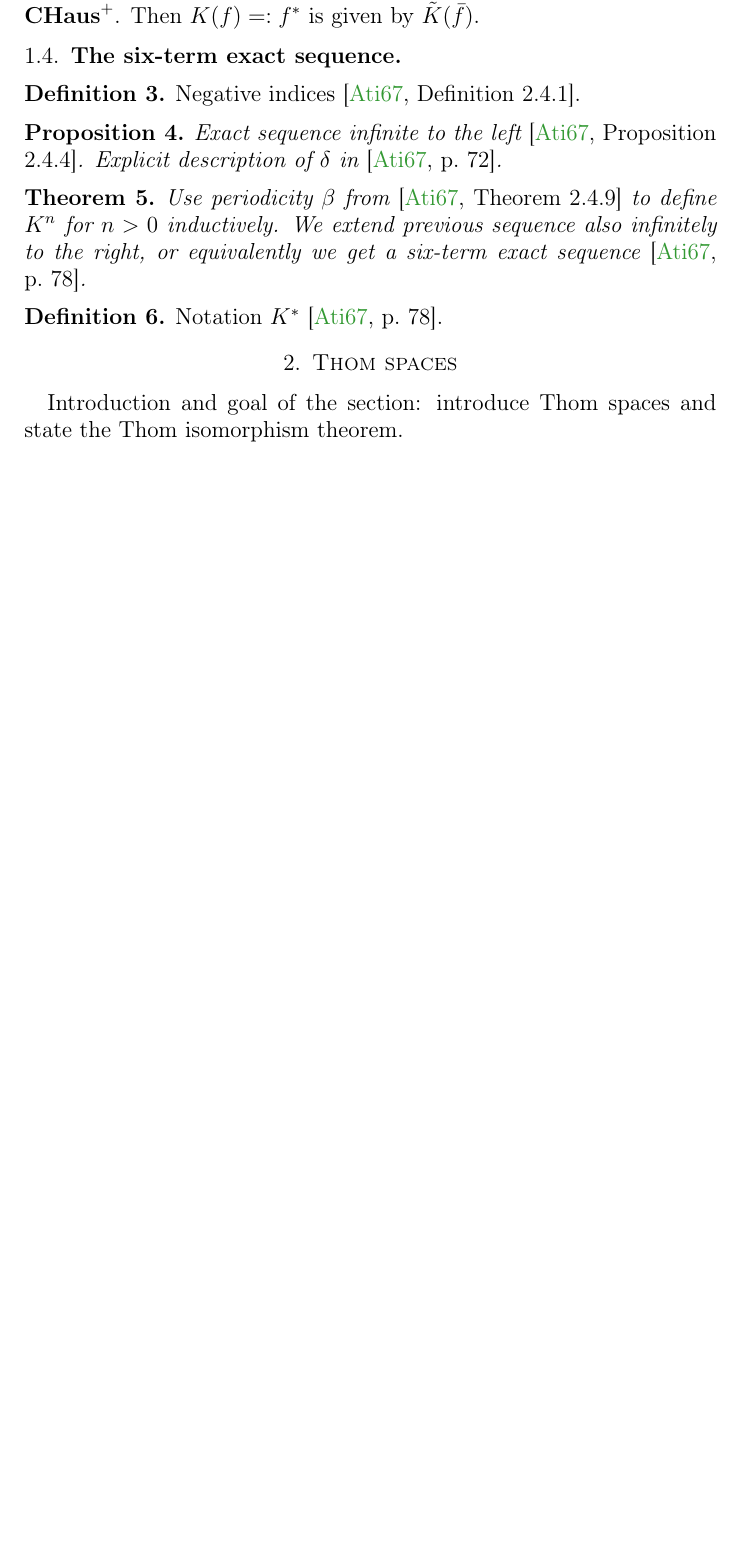
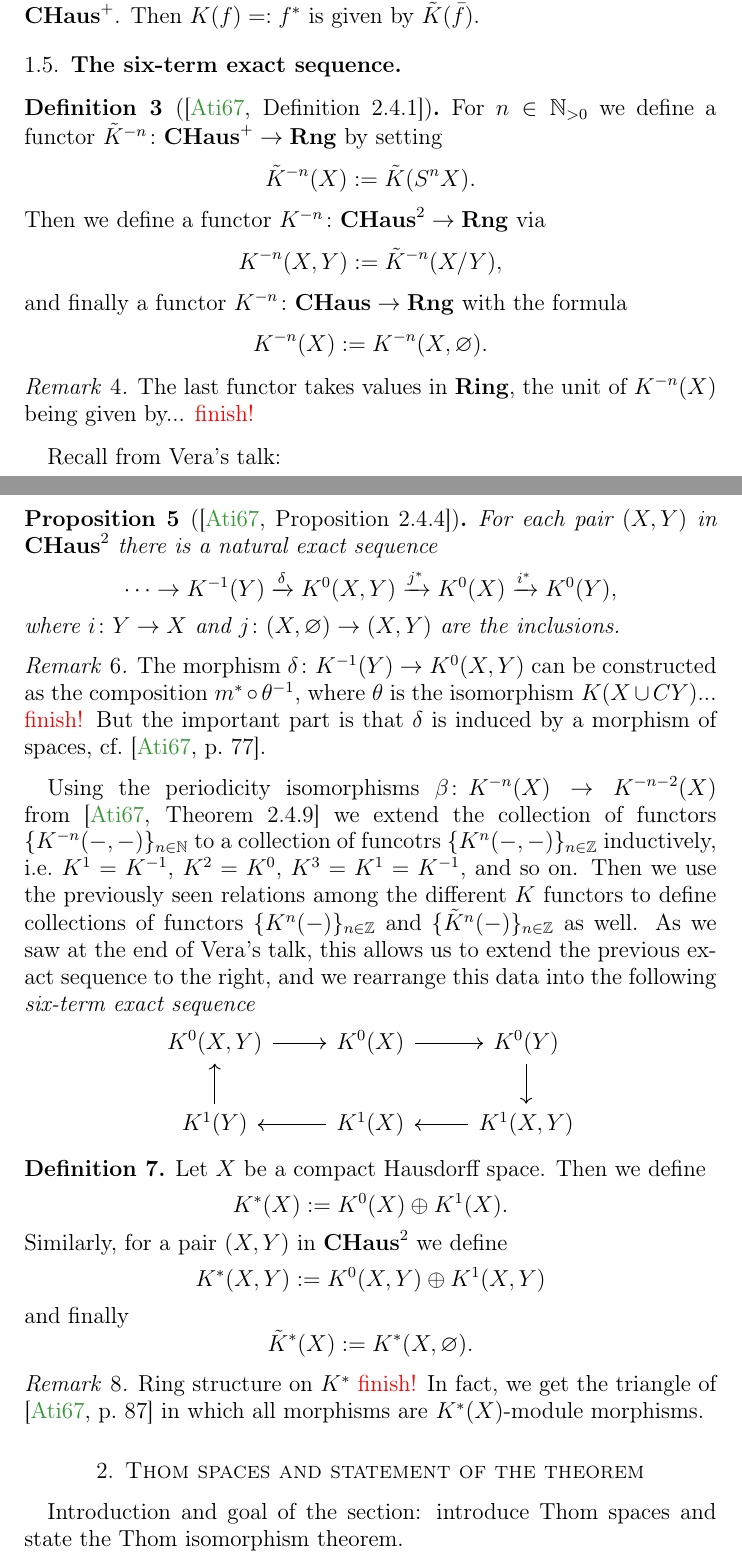
Before and after one commit to pedro-nlb/script-thom-isomorphism, a LaTeX paper (main.tex): part of page 3 of 5 before the commit and two parts of pages 3 and 4 of 6 after it, the two joined at a grey line, cut so that both start at the same text, the shorter picture padded with empty space. Compiled offline with pdfLaTeX.

Commit message:
Some updates

```diff
--- a/main.tex
+++ b/main.tex
@@ -47,7 +47,7 @@
 \thanks{The author gratefully acknowledges support by the DFG-Graduiertenkolleg GK1821 ``Cohomological Methods in Geometry'' at the University of Freiburg.}
 \date{30th June 2021}
 
-%\setcounter{tocdepth}{1}
+\setcounter{tocdepth}{1}
 \sloppy
 \makeatletter
 \hypersetup{
@@ -141,25 +155,62 @@ Then $K(f) =: f^{*}$ is given by $\tilde{K}(\bar{f})$.
 
 \subsection{The six-term exact sequence}
 
-\begin{defn}
-  Negative indices \cite[Definition 2.4.1]{ati67}.
+\begin{defn}[{\cite[Definition 2.4.1]{ati67}}]
+  For $n \in \mathbb{N}_{>0}$ we define a functor $\tilde{K}^{-n} \colon \mathbf{CHaus}^{+} \to \mathbf{Rng}$ by setting
+  \[ \tilde{K}^{-n}(X) := \tilde{K}(S^{n}X). \]
+  Then we define a functor $K^{-n} \colon \mathbf{CHaus}^{2} \to \mathbf{Rng}$ via
+  \[ K^{-n}(X,Y) := \tilde{K}^{-n}(X/Y), \]
+  and finally a functor $K^{-n} \colon \mathbf{CHaus} \to \mathbf{Rng}$ with the formula
+  \[ K^{-n}(X) := K^{-n}(X, \varnothing). \]
 \end{defn}
 
-\begin{prop}
-  Exact sequence infinite to the left \cite[Proposition 2.4.4]{ati67}.
-  Explicit description of $\delta$ in \cite[p.~72]{ati67}.
+\begin{rem}
+  % TODO finish
+  The last functor takes values in $\mathbf{Ring}$, the unit of $K^{-n}(X)$ being given by... \color{red} finish! \color{black}
+\end{rem}
+
+Recall from Vera's talk:
+
+\begin{prop}[{\cite[Proposition 2.4.4]{ati67}}]
+  For each pair $(X,Y)$ in $\mathbf{CHaus}^{2}$ there is a natural exact sequence
+  \[ \cdots \to K^{-1}(Y) \xrightarrow{\delta} K^{0}(X,Y) \xrightarrow{j^{*}} K^{0}(X) \xrightarrow{i^{*}} K^{0}(Y), \]
+  where $i \colon Y \to X$ and $j \colon (X,\varnothing) \to (X,Y)$ are the inclusions.
 \end{prop}
 
-\begin{thm}
-  Use periodicity $\beta$ from \cite[Theorem 2.4.9]{ati67} to \textit{define} $K^{n}$ for $n>0$ inductively.
-  We extend previous sequence also infinitely to the right, or equivalently we get a six-term exact sequence \cite[p.~78]{ati67}.
-\end{thm}
+\begin{rem}
+  % TODO finish
+  The morphism $\delta \colon K^{-1}(Y) \to K^{0}(X,Y)$ can be constructed as the composition $m^{*} \circ \theta^{-1}$, where $\theta$ is the isomorphism $K(X \cup CY)$... \color{red} finish! \color{black}
+  But the important part is that $\delta$ is induced by a morphism of spaces, cf.~\cite[p.~77]{ati67}.
+\end{rem}
+
+Using the periodicity isomorphisms $\beta \colon K^{-n}(X) \to K^{-n-2}(X)$ from \cite[Theorem 2.4.9]{ati67} we extend the collection of functors $\{ K^{-n}(-,-) \}_{n \in \mathbb{N}}$ to a collection of funcotrs $\{ K^{n}(-,-) \}_{n \in \mathbb{Z}}$ inductively, i.e.~$K^{1} = K^{-1}$, $K^{2} = K^{0}$, $K^{3} =K^{1} = K^{-1}$, and so on.
+Then we use the previously seen relations among the different $K$ functors to define collections of functors $\{ K^{n}(-) \}_{n \in \mathbb{Z}}$ and $\{ \tilde{K}^{n}(-) \}_{n \in \mathbb{Z}}$ as well.
+As we saw at the end of Vera's talk, this allows us to extend the previous exact sequence to the right, and we rearrange this data into the following \textit{six-term exact sequence}
+
+\begin{center}
+  \begin{tikzcd}
+    K^{0}(X,Y) \arrow{r} & K^{0}(X) \arrow{r} & K^{0}(Y) \arrow{d} \\
+    K^{1}(Y) \arrow{u} & K^{1}(X) \arrow{l} & K^{1}(X,Y) \arrow{l}
+  \end{tikzcd}
+\end{center}
 
 \begin{defn}
-  Notation $K^{*}$ \cite[p.~78]{ati67}.
+  Let $X$ be a compact Hausdorff space.
+  Then we define
+  \[ K^{*}(X) := K^{0}(X) \oplus K^{1}(X). \]
+  Similarly, for a pair $(X,Y)$ in $\mathbf{CHaus}^{2}$ we define
+  \[ K^{*}(X,Y) := K^{0}(X,Y) \oplus K^{1}(X,Y) \]
+  and finally
+  \[ \tilde{K}^{*}(X) := K^{*}(X,\varnothing). \]
 \end{defn}
 
-\section{Thom spaces}
+\begin{rem}
+  % TODO finish
+  Ring structure on $K^{*}$ \color{red} finish! \color{black}
+  In fact, we get the triangle of \cite[p.~87]{ati67} in which all morphisms are $K^{*}(X)$-module morphisms.
+\end{rem}
+
+\section{Thom spaces and statement of the theorem}
 
 Introduction and goal of the section: introduce Thom spaces and state the Thom isomorphism theorem.
 
```
Also changed, not shown: Ktheory_program.pdf, main.pdf, main.tex (14 more changed lines).
